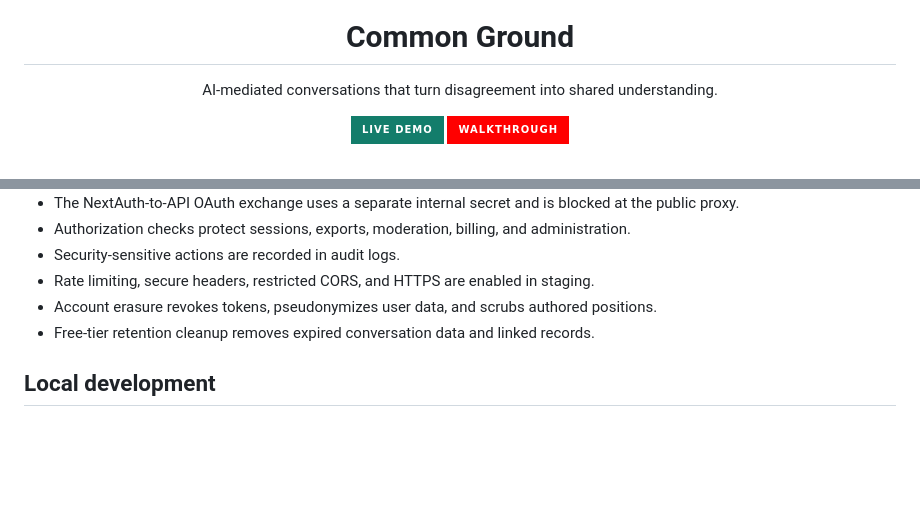
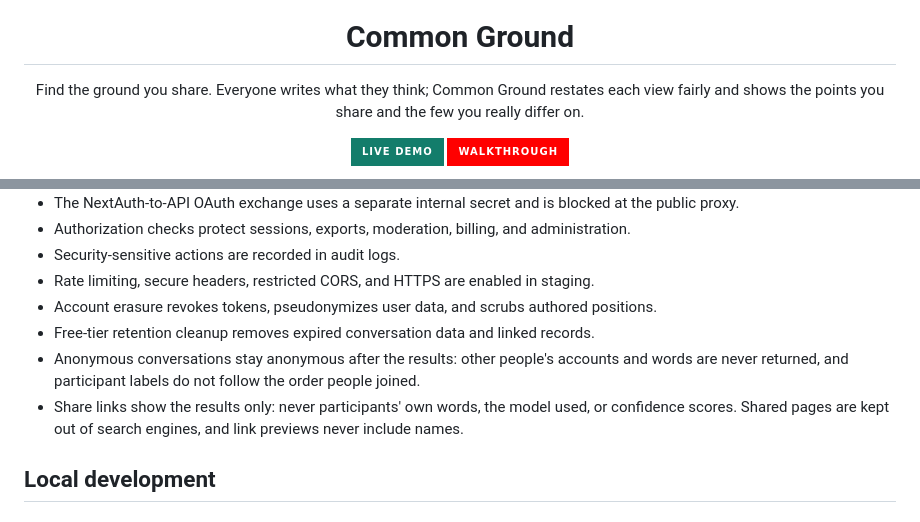
Before and after one commit to atikulmunna/common-ground-faceoff, a Markdown page: README.md, 2 parts joined by grey strips. Rendered like a GitHub page; badges without logos; blank space fills up the shorter version.

```diff
--- a/README.md
+++ b/README.md
@@ -5,7 +5,7 @@
 <h1 align="center">Common Ground</h1>
 
 <p align="center">
-  AI-mediated conversations that turn disagreement into shared understanding.
+  Find the ground you share. Everyone writes what they think; Common Ground restates each view fairly and shows the points you share and the few you really differ on.
 </p>
 
 <p align="center">
@@ -109,6 +120,8 @@ The beta deployment uses one AWS Lightsail instance with Caddy, the web and API
 - Rate limiting, secure headers, restricted CORS, and HTTPS are enabled in staging.
 - Account erasure revokes tokens, pseudonymizes user data, and scrubs authored positions.
 - Free-tier retention cleanup removes expired conversation data and linked records.
+- Anonymous conversations stay anonymous after the results: other people's accounts and words are never returned, and participant labels do not follow the order people joined.
+- Share links show the results only: never participants' own words, the model used, or confidence scores. Shared pages are kept out of search engines, and link previews never include names.
 
 ## Local development
 
```
Also changed, not shown: other parts of README.md (+56 -43 lines), assets/common-ground.png (deleted), assets/landing-dark.png (added), assets/landing-light.png (added), assets/logo.png (deleted), assets/results.png (added), 1 other file.
